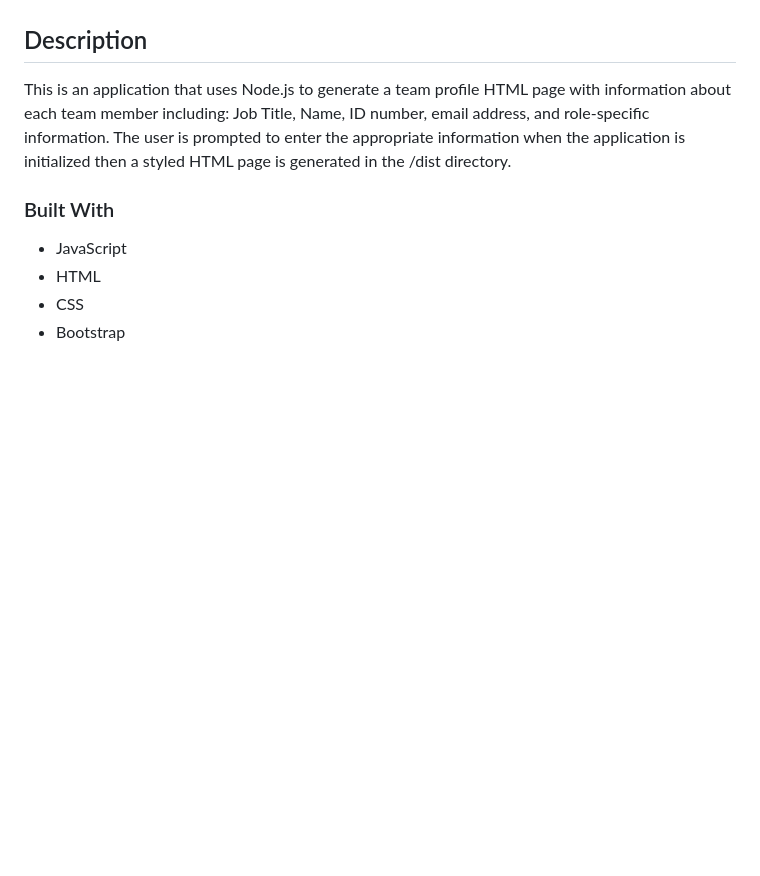
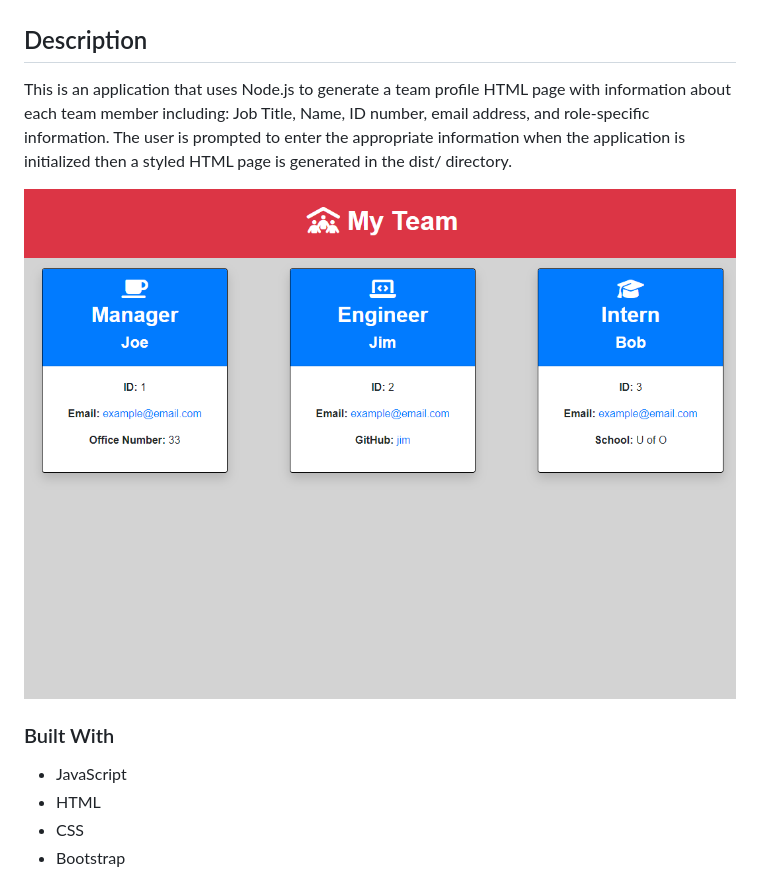
Before and after one commit to apatheticjedi/team-profile-generator, a Markdown page: README.md, the part around the change printed below. Rendered like a GitHub page; pictures changed too: lib/assets/screencapture-team-profile-generator.png (added); blank space fills up the shorter version.

Commit message:
added walkthrough video and screenshot

```diff
--- a/README.md
+++ b/README.md
@@ -17,7 +17,9 @@
 
 ## Description
 
-This is an application that uses Node.js to generate a team profile HTML page with information about each team member including: Job Title, Name, ID number, email address, and role-specific information. The user is prompted to enter the appropriate information when the application is initialized then a styled HTML page is generated in the /dist directory.
+This is an application that uses Node.js to generate a team profile HTML page with information about each team member including: Job Title, Name, ID number, email address, and role-specific information. The user is prompted to enter the appropriate information when the application is initialized then a styled HTML page is generated in the dist/ directory.
+
+![Team Profile Generator Screenshot](./lib/assets/screencapture-team-profile-generator.png)
 
 ### Built With
 
```
Also changed, not shown: other parts of README.md (+3 -1 lines), 2 other files.
